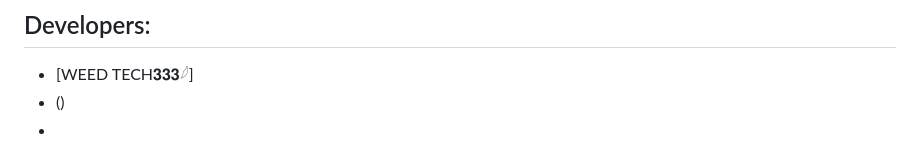
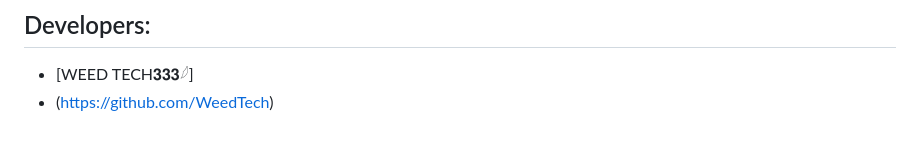
Before and after one commit to bonyke2-bot/BONY-XMD, a Markdown page: README.md, the part around the change. Drawn GitHub-style.

Commit message:
Fix developer link in README.md

```diff
--- a/README.md
+++ b/README.md
@@ -87,5 +87,4 @@ Enjoy the diverse features of RIFT-MD to enhance your WhatsApp experience! 💬
 ## Developers:
 
 - [WEED TECH𝟑𝟑𝟑𓆪]
-- ()
--
+- (https://github.com/WeedTech)
```
